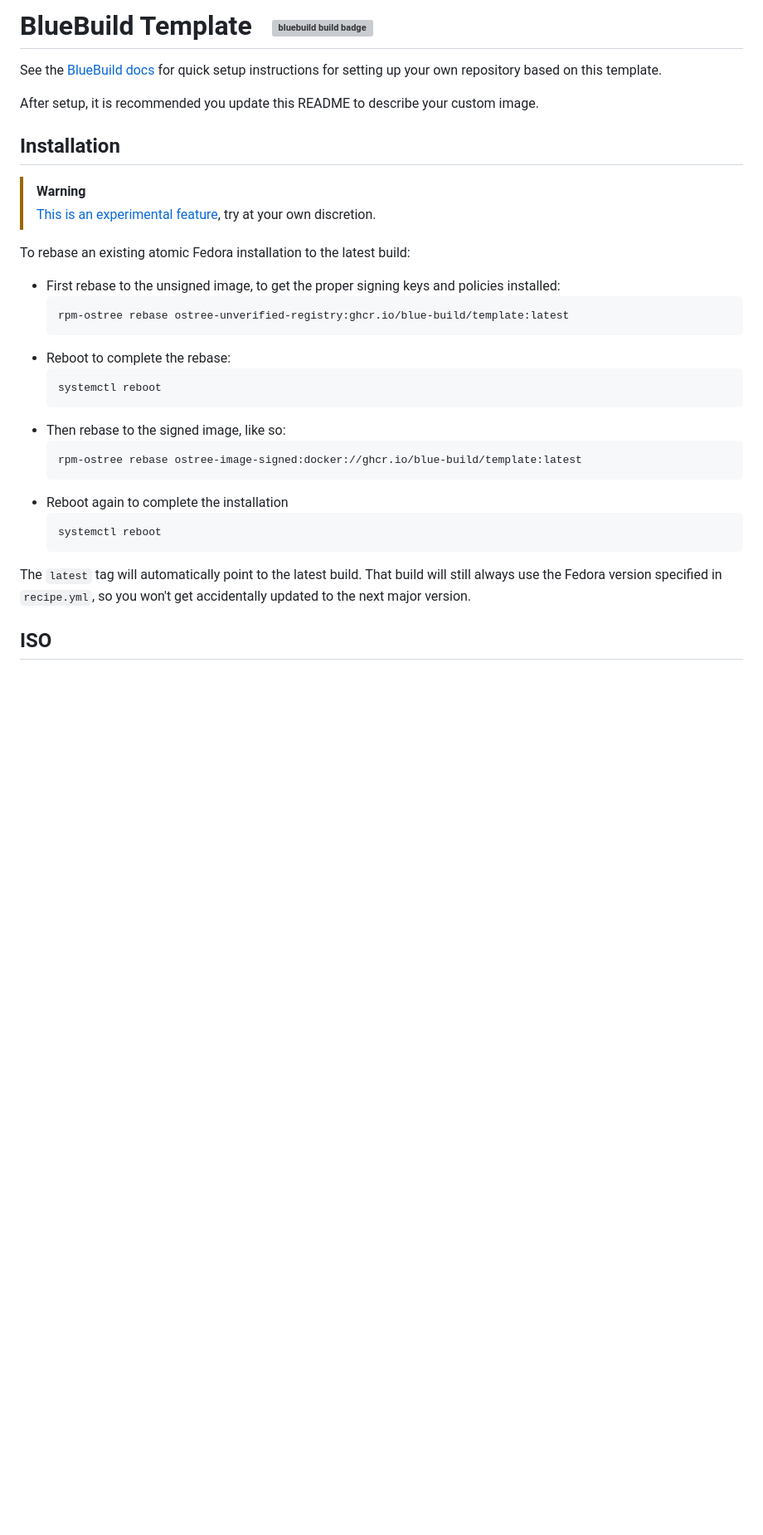
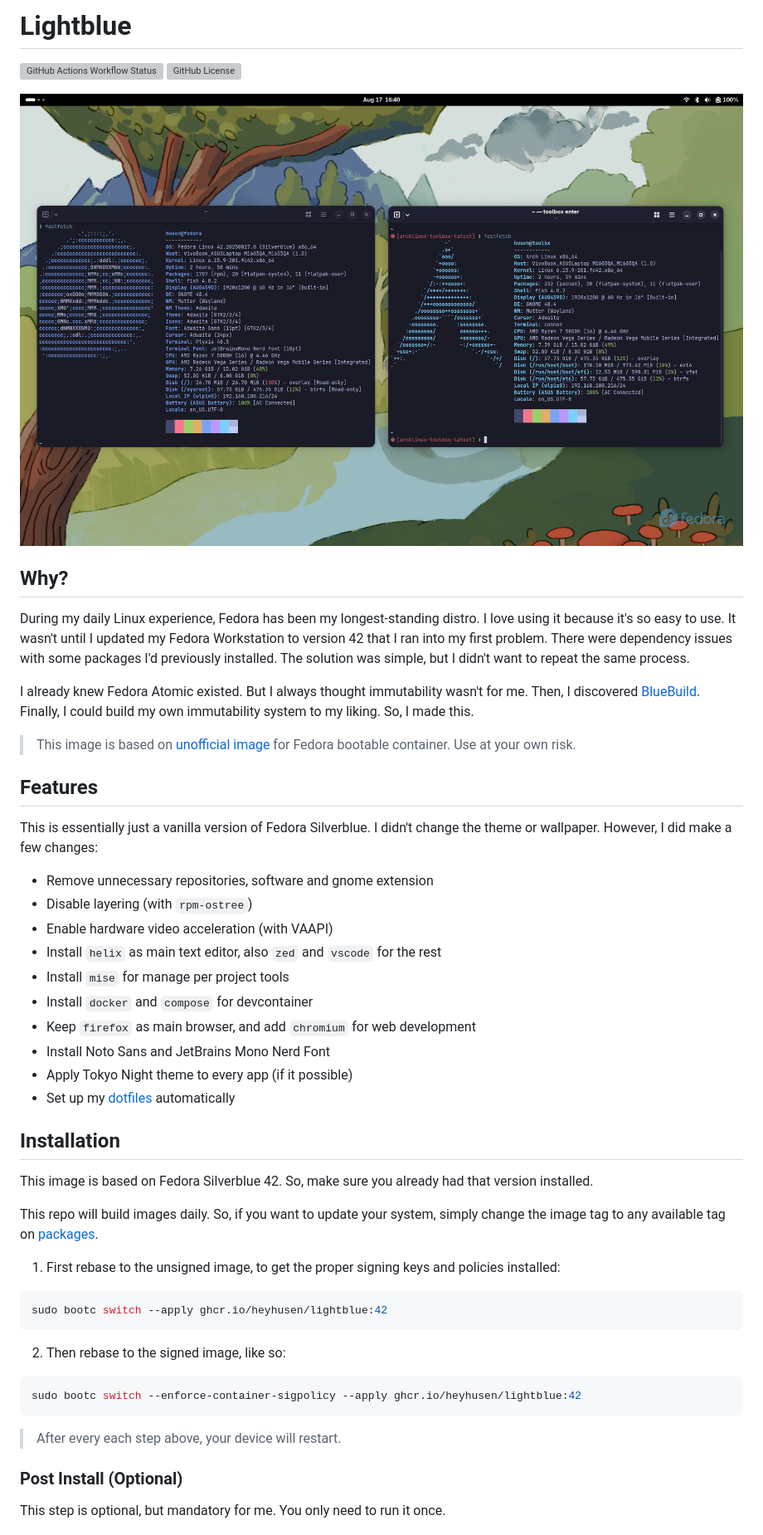
Before and after one commit to heyhusen/lightblue, a Markdown page: README.md, the part around one of its changes. Shown at 83% size. Rendered like a GitHub page; pictures changed too: screenshot.png (added); blank space fills up the shorter version; grey boxes are pictures that could not be loaded.

Commit message:
docs: update readme
Signed-off-by: Husen <hi@husen.id>

````diff
--- a/README.md
+++ b/README.md
@@ -1,34 +1,63 @@
-# BlueBuild Template &nbsp; [![bluebuild build badge](https://github.com/blue-build/template/actions/workflows/build.yml/badge.svg)](https://github.com/blue-build/template/actions/workflows/build.yml)
+# Lightblue
 
-See the [BlueBuild docs](https://blue-build.org/how-to/setup/) for quick setup instructions for setting up your own repository based on this template.
+![GitHub Actions Workflow Status](https://img.shields.io/github/actions/workflow/status/heyhusen/lightblue/build.yml?style=flat-square&label=CI) ![GitHub License](https://img.shields.io/github/license/heyhusen/lightblue?style=flat-square)
 
-After setup, it is recommended you update this README to describe your custom image.
+![Screenshot](./screenshot.png)
+
+## Why?
+
+During my daily Linux experience, Fedora has been my longest-standing distro. I
+love using it because it's so easy to use. It wasn't until I updated my Fedora
+Workstation to version 42 that I ran into my first problem. There were
+dependency issues with some packages I'd previously installed. The solution was
+simple, but I didn't want to repeat the same process.
+
+I already knew Fedora Atomic existed. But I always thought immutability wasn't
+for me. Then, I discovered [BlueBuild](https://blue-build.org/). Finally, I
+could build my own immutability system to my liking. So, I made this.
+
+> This image is based on
+[unofficial image](https://gitlab.com/fedora/ostree/ci-test) for Fedora bootable
+container. Use at your own risk.
+
+## Features
+
+This is essentially just a vanilla version of Fedora Silverblue. I didn't change
+the theme or wallpaper. However, I did make a few changes:
+
+- Remove unnecessary repositories, software and gnome extension
+- Disable layering (with `rpm-ostree`)
+- Enable hardware video acceleration (with VAAPI)
+- Install `helix` as main text editor, also `zed` and `vscode` for the rest
+- Install `mise` for manage per project tools
+- Install `docker` and `compose` for devcontainer
+- Keep `firefox` as main browser, and add `chromium` for web development
+- Install Noto Sans and JetBrains Mono Nerd Font
+- Apply Tokyo Night theme to every app (if it possible)
+- Set up my [dotfiles](https://github.com/heyhusen/dotfiles) automatically
 
 ## Installation
 
-> [!WARNING]
-> [This is an experimental feature](https://www.fedoraproject.org/wiki/Changes/OstreeNativeContainerStable), try at your own discretion.
+This image is based on Fedora Silverblue 42. So, make sure you already had that
+version installed.
 
-To rebase an existing atomic Fedora installation to the latest build:
+This repo will build images daily. So, if you want to update your system, simply
+change the image tag to any available tag on [packages](https://github.com/heyhusen?tab=packages&repo_name=lightblue).
 
-- First rebase to the unsigned image, to get the proper signing keys and policies installed:
+1.  First rebase to the unsigned image, to get the proper signing keys and
+policies installed:
+
+  ```sh
+  sudo bootc switch --apply ghcr.io/heyhusen/lightblue:42
   ```
-  rpm-ostree rebase ostree-unverified-registry:ghcr.io/blue-build/template:latest
+2. Then rebase to the signed image, like so:
+
+  ```sh
+  sudo bootc switch --enforce-container-sigpolicy --apply ghcr.io/heyhusen/lightblue:42
   ```
-- Reboot to complete the rebase:
-  ```
-  systemctl reboot
-  ```
-- Then rebase to the signed image, like so:
-  ```
-  rpm-ostree rebase ostree-image-signed:docker://ghcr.io/blue-build/template:latest
-  ```
-- Reboot again to complete the installation
-  ```
-  systemctl reboot
-  ```
+> After every each step above, your device will restart.
 
-The `latest` tag will automatically point to the latest build. That build will still always use the Fedora version specified in `recipe.yml`, so you won't get accidentally updated to the next major version.
+### Post Install (Optional)
 
-## ISO
+This step is optional, but mandatory for me. You only need to run it once.
 
````
Also changed, not shown: other parts of README.md (+18 -4 lines).
